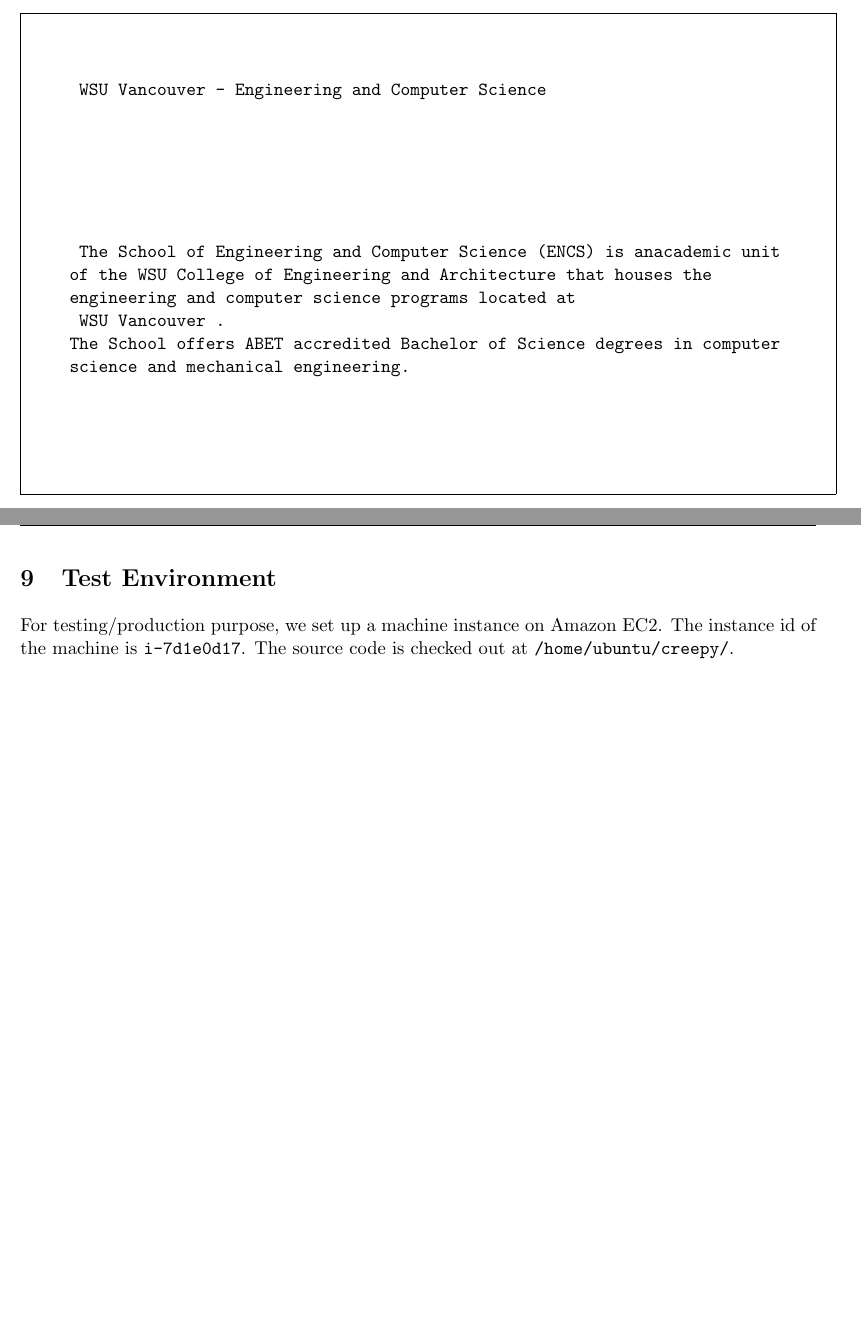
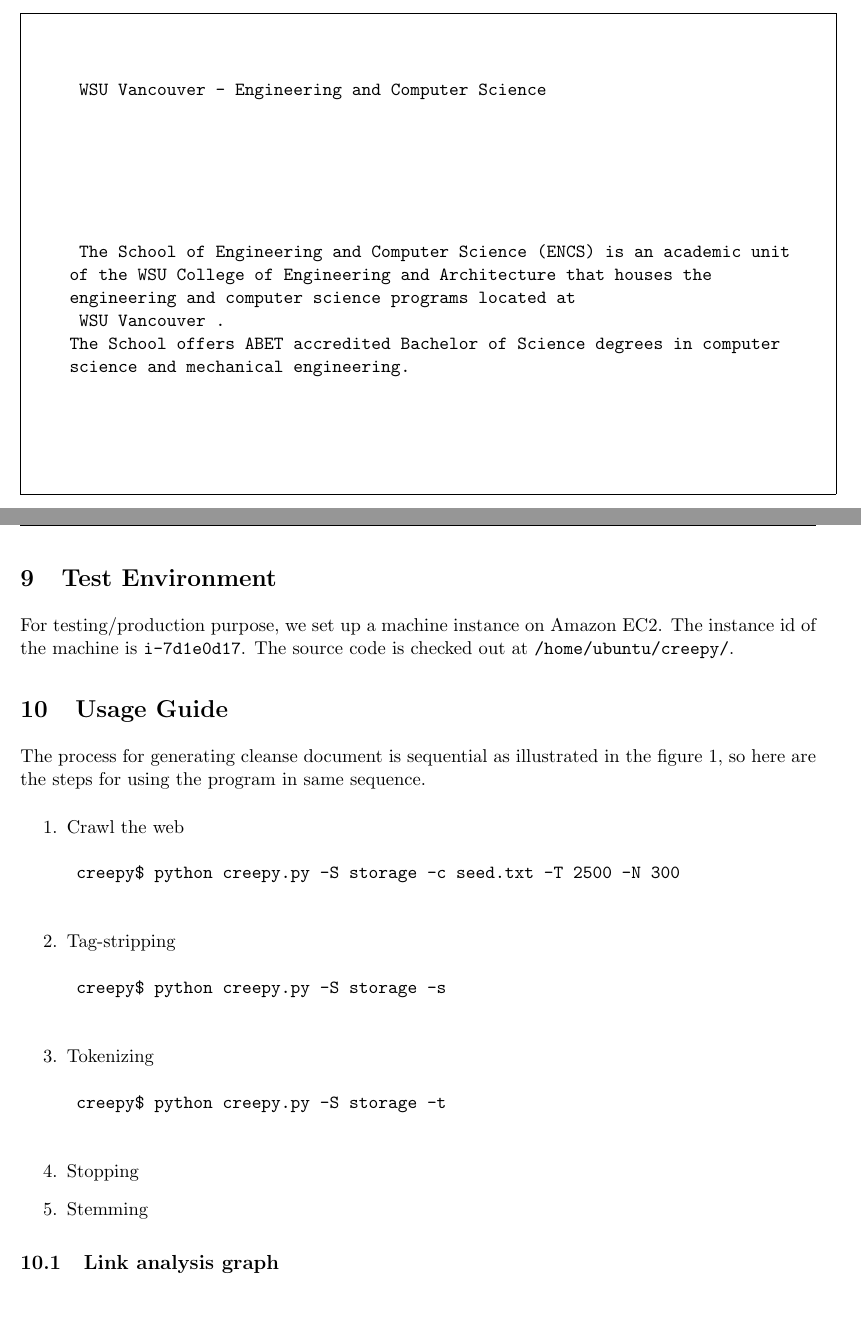
Before and after one commit to tvs/creepy, a LaTeX paper (doc/Project2.tex): two parts of pages 5 and 6 of 6, joined at a grey line, cut so that both start at the same text. Compiled offline with pdfLaTeX.

Commit message:
usage guide

```diff
--- a/doc/Project2.tex
+++ b/doc/Project2.tex
@@ -93,7 +93,7 @@ Individual tag-stripping only removes the tags and its attributes from the HTML
   </head>
 <body>
   <div class="field−content">
-    <p>The School of Engineering and Computer Science (ENCS) is anacademic unit
+    <p>The School of Engineering and Computer Science (ENCS) is an academic unit
     of the WSU College of Engineering and Architecture that houses the
     engineering and computer science programs located at
     <a href="http://www.vancouver.wsu.edu">WSU Vancouver</a>.
@@ -123,7 +123,7 @@ Individual tag-stripping only removes the tags and its attributes from the HTML
 
 
 
-     The School of Engineering and Computer Science (ENCS) is anacademic unit
+     The School of Engineering and Computer Science (ENCS) is an academic unit
     of the WSU College of Engineering and Architecture that houses the
     engineering and computer science programs located at
      WSU Vancouver .
@@ -158,0 +160 @@ wsu vancouver engineering and computer science the school of engineering and com
+computer science encs is an academic unit of the wsu college of engineering
@@ -179,4 +185,31 @@ At the end of the three step process of tokenizer we save the generated tokens i
 \section{Test Environment}
 For testing/production purpose, we set up a machine instance on Amazon EC2. The instance id of the machine is \texttt{i-7d1e0d17}. The source code is checked out at \texttt{/home/ubuntu/creepy/}.
 
+\section{Usage Guide}
+The process for generating cleanse document is sequential as illustrated in the figure~\ref{fig:data_cleansing}, so here are the steps for using the program in same sequence.
+
+\begin{enumerate}
+	\item Crawl the web
+	\begin{verbatim}
+	creepy$ python creepy.py -S storage -c seed.txt -T 2500 -N 300
+	\end{verbatim}
+
+	\item Tag-stripping
+	\begin{verbatim}
+	creepy$ python creepy.py -S storage -s
+	\end{verbatim}
+
+	\item Tokenizing
+	\begin{verbatim}
+	creepy$ python creepy.py -S storage -t
+	\end{verbatim}
+
+	\item Stopping
+
+	\item Stemming
+
+\end{enumerate}
+
+\subsection{Link analysis graph}
+
 \end{document}
```
Also changed, not shown: doc/Project2.pdf, doc/Project2.tex (7 more changed lines), 1 other file.
